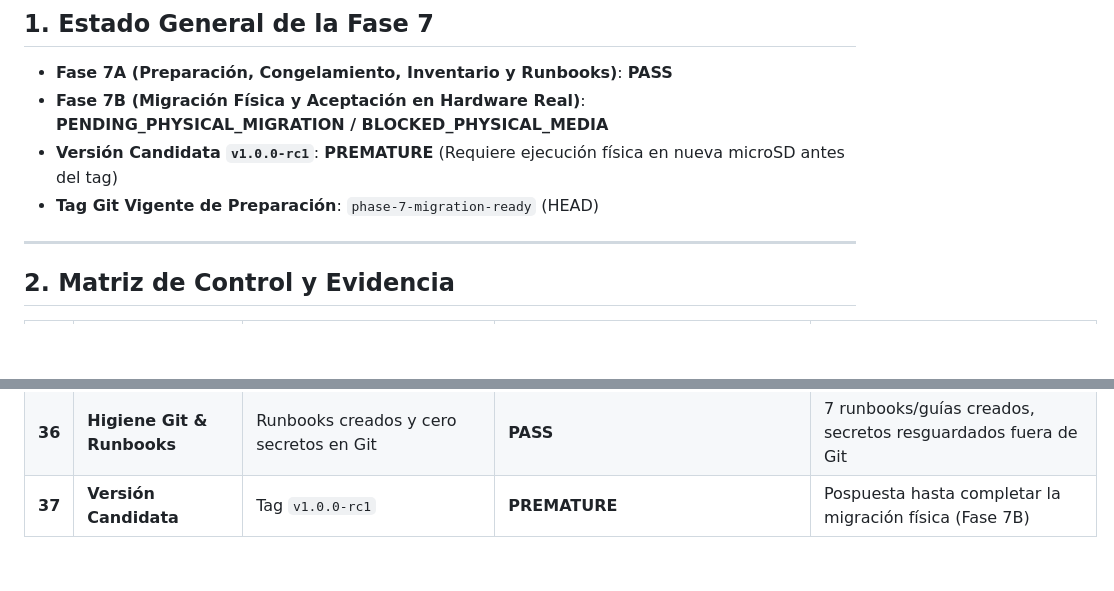
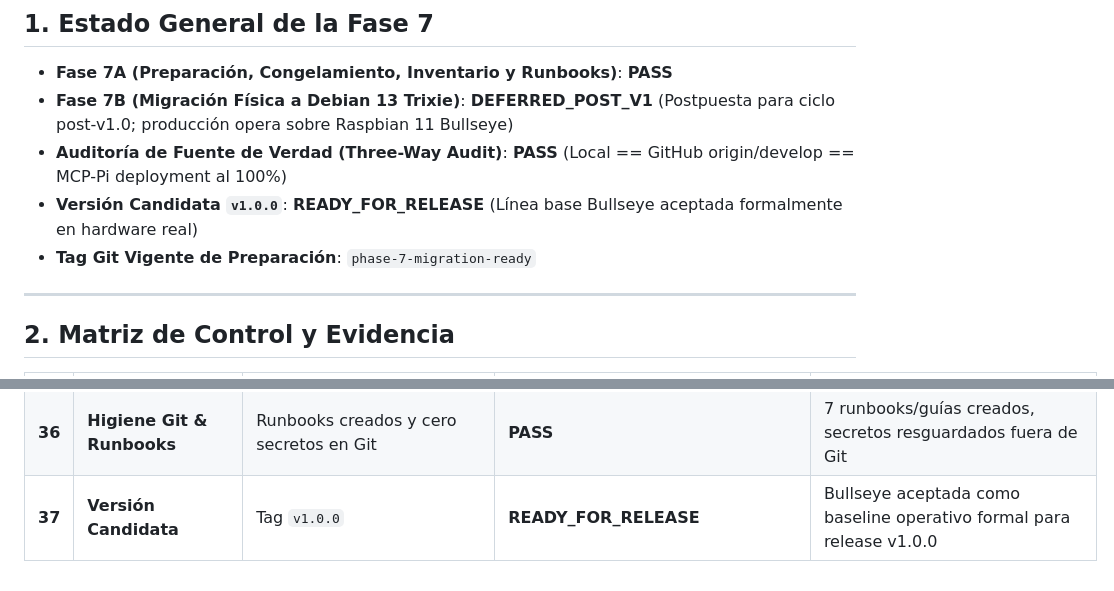
Before and after one commit to yorologo/Local-miniMCP, a Markdown page: docs/v1-acceptance.md, 2 parts joined by grey strips. Drawn GitHub-style; blank space fills up the shorter version.

```diff
--- a/docs/v1-acceptance.md
+++ b/docs/v1-acceptance.md
@@ -7,9 +7,11 @@ Documento formal de control de calidad, resiliencia y separación de evidencia e
 ## 1. Estado General de la Fase 7
 
 - **Fase 7A (Preparación, Congelamiento, Inventario y Runbooks)**: **PASS**
-- **Fase 7B (Migración Física y Aceptación en Hardware Real)**: **PENDING_PHYSICAL_MIGRATION / BLOCKED_PHYSICAL_MEDIA**
-- **Versión Candidata `v1.0.0-rc1`**: **PREMATURE** (Requiere ejecución física en nueva microSD antes del tag)
-- **Tag Git Vigente de Preparación**: `phase-7-migration-ready` (HEAD)
+- **Fase 7B (Migración Física a Debian 13 Trixie)**: **DEFERRED_POST_V1** (Postpuesta para ciclo post-v1.0; producción opera sobre Raspbian 11 Bullseye)
+- **Auditoría de Fuente de Verdad (Three-Way Audit)**: **PASS** (Local == GitHub origin/develop == MCP-Pi deployment al 100%)
+- **Versión Candidata `v1.0.0`**: **READY_FOR_RELEASE** (Línea base Bullseye aceptada formalmente en hardware real)
+- **Tag Git Vigente de Preparación**: `phase-7-migration-ready`
+
 
 ---
 
@@ -53,4 +55,4 @@ Documento formal de control de calidad, resiliencia y separación de evidencia e
 | **34** | **Physical Rollback Test** | Apagar Trixie, reinsertar Bullseye y medir RTO real | **PENDING_PHYSICAL_MIGRATION** | Requiere swap físico de vuelta y validación en vivo |
 | **35** | **Protección Pi-hole** | Aislamiento estricto de `192.168.68.54` | **PASS** | Intocable en todas las fases |
 | **36** | **Higiene Git & Runbooks** | Runbooks creados y cero secretos en Git | **PASS** | 7 runbooks/guías creados, secretos resguardados fuera de Git |
-| **37** | **Versión Candidata** | Tag `v1.0.0-rc1` | **PREMATURE** | Pospuesta hasta completar la migración física (Fase 7B) |
+| **37** | **Versión Candidata** | Tag `v1.0.0` | **READY_FOR_RELEASE** | Bullseye aceptada como baseline operativo formal para release v1.0.0 |
```
Also changed, not shown: AGENTS.md (+7 -3 lines), docs/project-state.md (+9 -9 lines).
